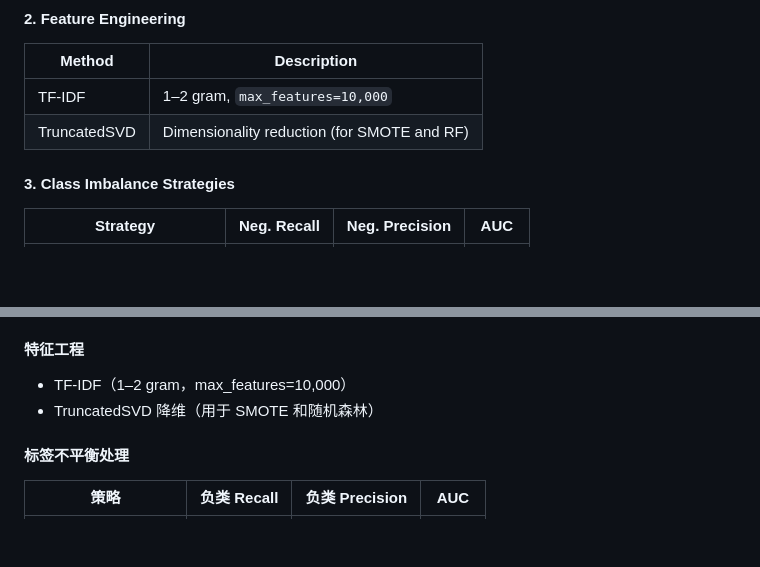
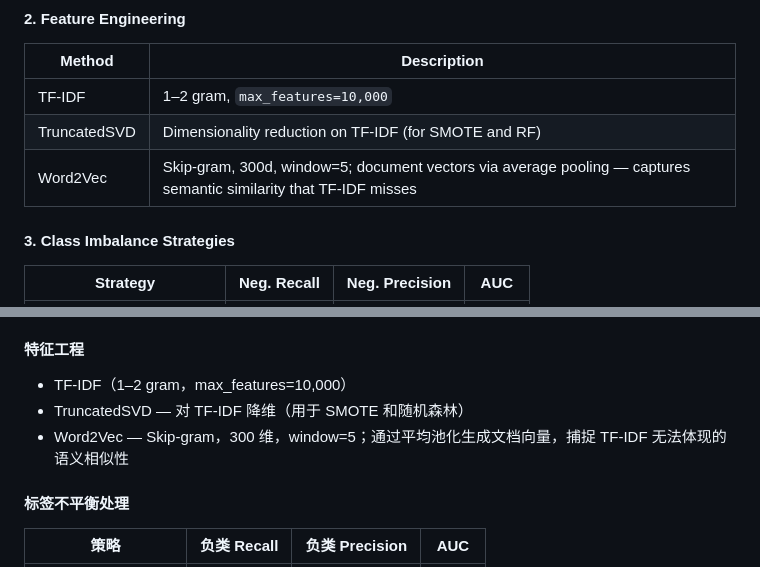
Before and after one commit to Ricky-S-Gong/amazon-food-review-sentiment, a Markdown page: README.md, 2 parts joined by grey strips. Drawn GitHub-style; blank space fills up the shorter version.

Commit message:
Add Word2Vec to feature engineering section in README

```diff
--- a/README.md
+++ b/README.md
@@ -61,7 +61,8 @@ amazon-food-review-sentiment/
 | Method | Description |
 |---|---|
 | TF-IDF | 1–2 gram, `max_features=10,000` |
-| TruncatedSVD | Dimensionality reduction (for SMOTE and RF) |
+| TruncatedSVD | Dimensionality reduction on TF-IDF (for SMOTE and RF) |
+| Word2Vec | Skip-gram, 300d, window=5; document vectors via average pooling — captures semantic similarity that TF-IDF misses |
 
 #### 3. Class Imbalance Strategies
 
@@ -185,7 +186,8 @@ amazon-food-review-sentiment/
 
 #### 特征工程
 - TF-IDF（1–2 gram，max_features=10,000）
-- TruncatedSVD 降维（用于 SMOTE 和随机森林）
+- TruncatedSVD — 对 TF-IDF 降维（用于 SMOTE 和随机森林）
+- Word2Vec — Skip-gram，300 维，window=5；通过平均池化生成文档向量，捕捉 TF-IDF 无法体现的语义相似性
 
 #### 标签不平衡处理
 | 策略 | 负类 Recall | 负类 Precision | AUC |
```
